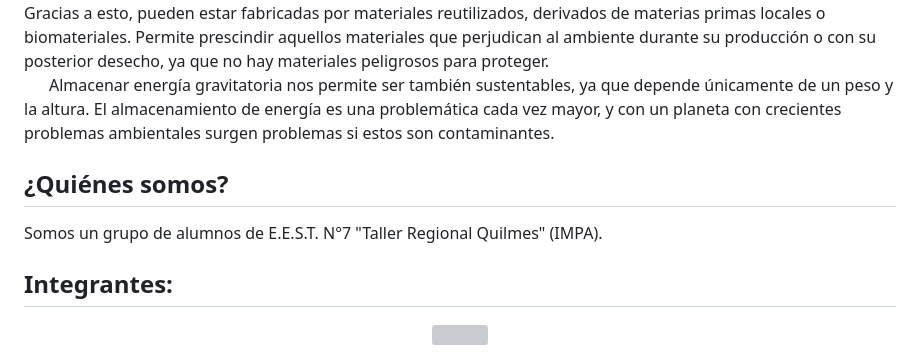
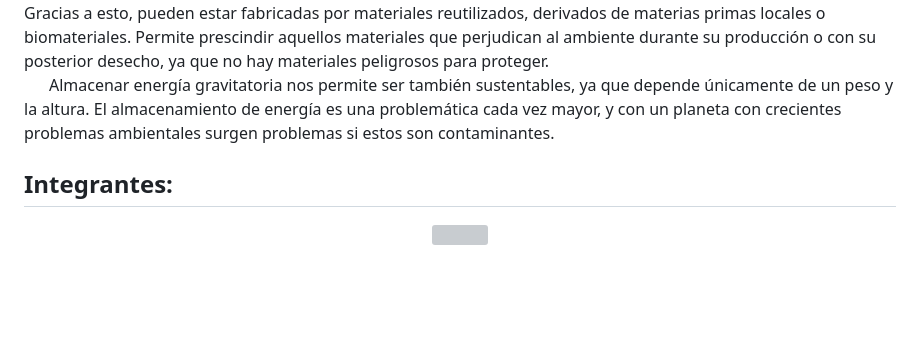
Before and after one commit to impatrq/gravicap, a Markdown page: README.md, the part around one of its changes. Drawn GitHub-style; blank space fills up the shorter version; grey boxes are pictures that could not be loaded.

```diff
--- a/README.md
+++ b/README.md
@@ -21,10 +21,6 @@
 ## Beneficios
 &nbsp;&nbsp;&nbsp;&nbsp;&nbsp;&nbsp;GraviCap es un proyecto ideado para acompañar a los distintos generadores de energías renovables, adaptándose a las dimensiones que desee utilizar su consumidor acorde a la capacidad de su red eléctrica. Procura resguardar su huella de carbono al estar conformado por piezas simples sin requerimientos técnicos en demasía. Gracias a esto, pueden estar fabricadas por materiales reutilizados, derivados de materias primas locales o biomateriales. Permite prescindir aquellos materiales que perjudican al ambiente durante su producción o con su posterior desecho, ya que no hay materiales peligrosos para proteger.<br>
 &nbsp;&nbsp;&nbsp;&nbsp;&nbsp;&nbsp;Almacenar energía gravitatoria nos permite ser también sustentables, ya que depende únicamente de un peso y la altura. El almacenamiento de energía es una problemática cada vez mayor, y con un planeta con crecientes problemas ambientales surgen problemas si estos son contaminantes.<br>
-
-## ¿Quiénes somos?
-
-Somos un grupo de alumnos de E.E.S.T. N°7 "Taller Regional Quilmes" (IMPA).
 
 ## Integrantes:
 <div align="center">
```
Also changed, not shown: other parts of README.md (+1 -1 lines).
